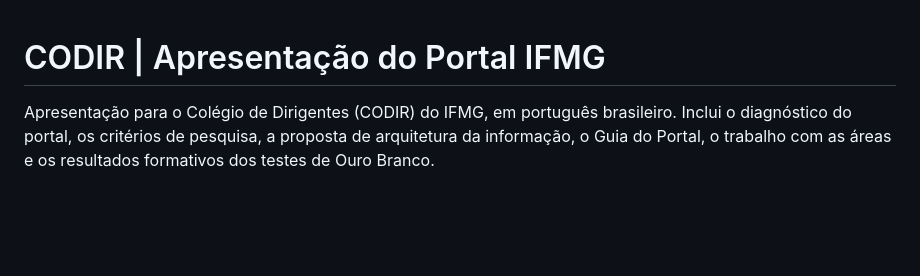
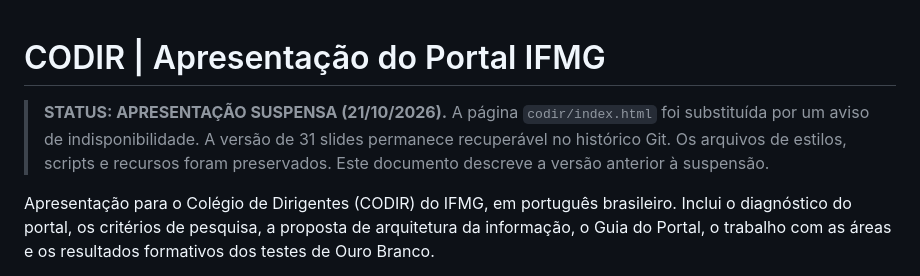
Before and after one commit to leorruas/pesquisa, a Markdown page: codir/README.md, the part around the change. Rendered like a GitHub page; blank space fills up the shorter version.

Commit message:
codir: documentar suspensão sem descartar materiais

```diff
--- a/codir/README.md
+++ b/codir/README.md
@@ -1,4 +1,6 @@
 # CODIR | Apresentação do Portal IFMG
+
+> **STATUS: APRESENTAÇÃO SUSPENSA (21/10/2026).** A página `codir/index.html` foi substituída por um aviso de indisponibilidade. A versão de 31 slides permanece recuperável no histórico Git. Os arquivos de estilos, scripts e recursos foram preservados. Este documento descreve a versão anterior à suspensão.
 
 Apresentação para o Colégio de Dirigentes (CODIR) do IFMG, em português brasileiro. Inclui o diagnóstico do portal, os critérios de pesquisa, a proposta de arquitetura da informação, o Guia do Portal, o trabalho com as áreas e os resultados formativos dos testes de Ouro Branco.
 
```
